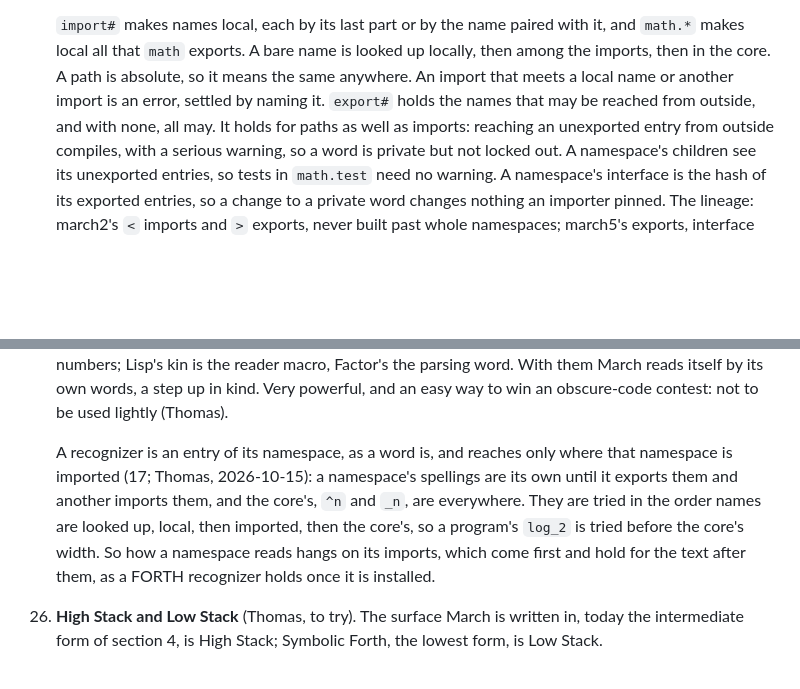
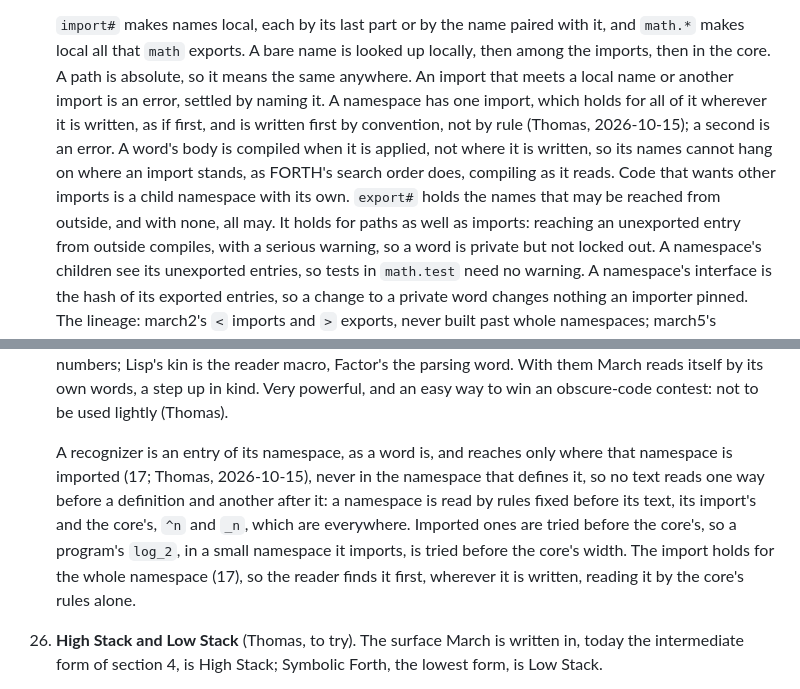
Before and after one commit to openbohemians/march, a Markdown page: doc/design/SYMBOLIC-FORTH.md, 2 parts joined by grey strips. Rendered like a GitHub page; blank space fills up the shorter version.

Commit message:
Give a namespace one import, and recognizers only where imported
A namespace's import holds for all of it wherever written, first by
convention, and a second is an error: a body is compiled when applied,
so its names cannot hang on where an import stands. Code wanting other
imports is a child namespace. A recognizer applies only where its
namespace is imported, never in the one that defines it, so a namespace
is read by rules fixed before its text.

Co-Authored-By: Claude Opus 5.5 <noreply@anthropic.com>
Claude-Session: https://claude.ai/code/session_018C8eT4LJTFZggodfkW1gNZ

```diff
--- a/doc/design/SYMBOLIC-FORTH.md
+++ b/doc/design/SYMBOLIC-FORTH.md
@@ -369,7 +369,14 @@ Settled (Thomas, 2026-10-14), not built:
     bare name is looked up locally, then among the imports, then in the
     core. A path is absolute, so it means the same anywhere. An import
     that meets a local name or another import is an error, settled by
-    naming it. `export#` holds the names that may be reached from outside,
+    naming it. A namespace has one import, which holds for all of it
+    wherever it is written, as if first, and is written first by
+    convention, not by rule (Thomas, 2026-10-15); a second is an error. A
+    word's body is compiled when it is applied, not where it is written,
+    so its names cannot hang on where an import stands, as FORTH's search
+    order does, compiling as it reads. Code that wants other imports is a
+    child namespace with its own. `export#` holds the names that may be
+    reached from outside,
     and with none, all may. It holds for paths as well as imports:
     reaching an unexported entry from outside compiles, with a serious
     warning, so a word is private but not locked out. A namespace's
@@ -540,14 +547,15 @@ Settled (Thomas, 2026-10-15):
     not to be used lightly (Thomas).
 
     A recognizer is an entry of its namespace, as a word is, and reaches
-    only where that namespace is imported (17; Thomas, 2026-10-15): a
-    namespace's spellings are its own until it exports them and another
-    imports them, and the core's, `^n` and `_n`, are everywhere. They are
-    tried in the order names are looked up, local, then imported, then
-    the core's, so a program's `log_2` is tried before the core's width.
-    So how a namespace reads hangs on its imports, which come first and
-    hold for the text after them, as a FORTH recognizer holds once it is
-    installed.
+    only where that namespace is imported (17; Thomas, 2026-10-15), never
+    in the namespace that defines it, so no text reads one way before a
+    definition and another after it: a namespace is read by rules fixed
+    before its text, its import's and the core's, `^n` and `_n`, which are
+    everywhere. Imported ones are tried before the core's, so a program's
+    `log_2`, in a small namespace it imports, is tried before the core's
+    width. The import holds for the whole namespace (17), so the reader
+    finds it first, wherever it is written, reading it by the core's
+    rules alone.
 26. **High Stack and Low Stack** (Thomas, to try). The surface March is
     written in, today the intermediate form of section 4, is High Stack;
     Symbolic Forth, the lowest form, is Low Stack.
```
